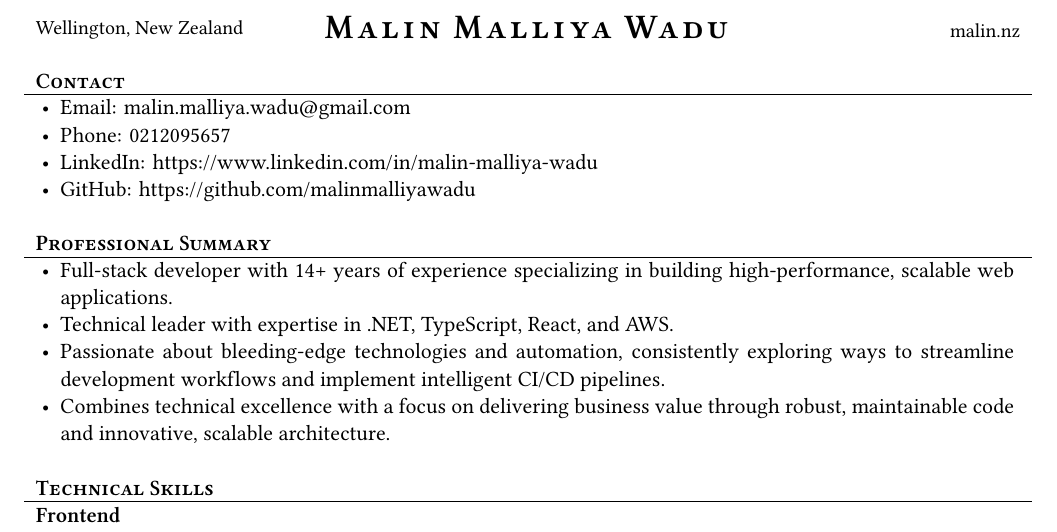
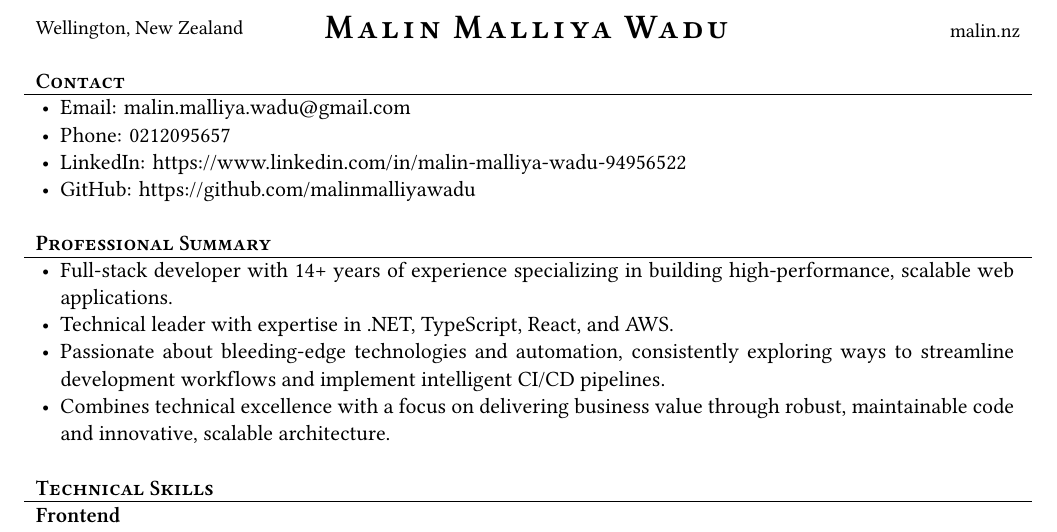
Before and after one commit to malinmalliyawadu/personal-site, a LaTeX CV (cv/Malin_CV.tex): part of page 1 of 2, cut so that both start at the same text. Compiled offline with XeLaTeX.

Commit message:
Update Malin_CV.tex with new LinkedIn URL and regenerate PDF output
- Changed LinkedIn URL in Malin_CV.tex to include a unique identifier.
- Updated Malin_CV.log to reflect the new PDF output size after regeneration.

```diff
--- a/cv/Malin_CV.tex
+++ b/cv/Malin_CV.tex
@@ -20,7 +20,7 @@
         \begin{itemize}
             \item Email: malin.malliya.wadu@gmail.com
             \item Phone: 0212095657
-            \item LinkedIn: https://www.linkedin.com/in/malin-malliya-wadu
+            \item LinkedIn: https://www.linkedin.com/in/malin-malliya-wadu-94956522
             \item GitHub: https://github.com/malinmalliyawadu
         \end{itemize}
     \end{cvsubsection}
```
Also changed, not shown: cv/Malin_CV.pdf, 2 other files.
